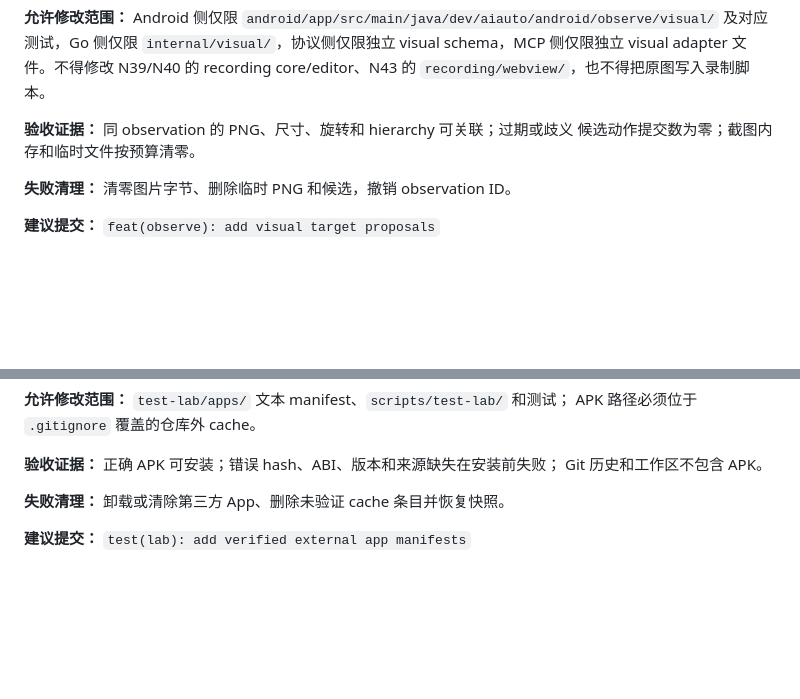
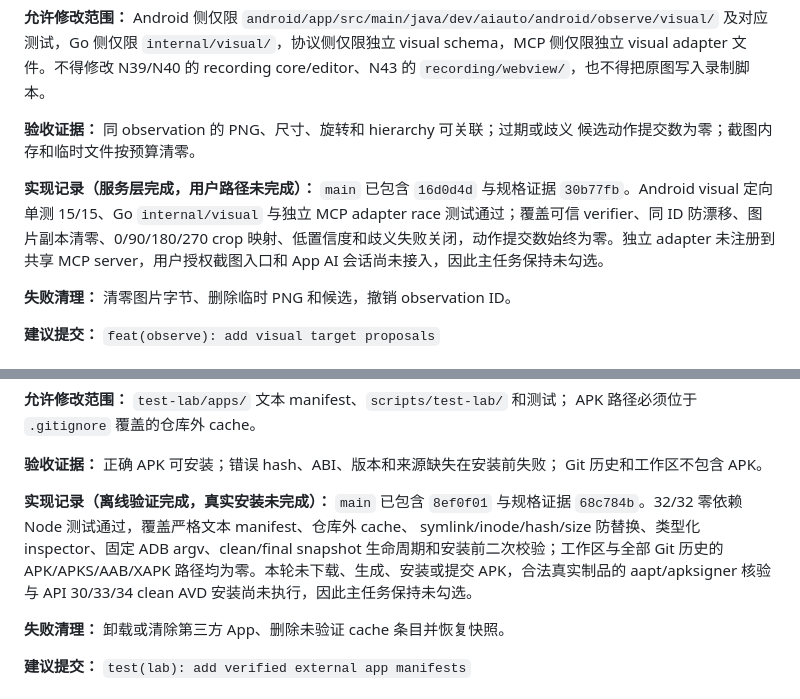
Before and after one commit to lejunyang/ai-auto-android, a Markdown page: docs/next-phase-tasks.md, 2 parts joined by grey strips. Rendered like a GitHub page; blank space fills up the shorter version.

Commit message:
docs: record n44 and n46 implementation evidence
Keep both roadmap tasks open while recording the verified service-layer and offline artifact validation boundaries.

Co-authored-by: TRAE CLI <noreply@bytedance.com>

```diff
--- a/docs/next-phase-tasks.md
+++ b/docs/next-phase-tasks.md
@@ -456,6 +456,12 @@ orchestrator 定向测试 20/20、App 全量单测 219/219 通过；只生成类
 **验收证据：** 同 observation 的 PNG、尺寸、旋转和 hierarchy 可关联；过期或歧义
 候选动作提交数为零；截图内存和临时文件按预算清零。
 
+**实现记录（服务层完成，用户路径未完成）：** `main` 已包含 `16d0d4d` 与规格证据
+`30b77fb`。Android visual 定向单测 15/15、Go `internal/visual` 与独立 MCP adapter
+race 测试通过；覆盖可信 verifier、同 ID 防漂移、图片副本清零、0/90/180/270
+crop 映射、低置信度和歧义失败关闭，动作提交数始终为零。独立 adapter 未注册到
+共享 MCP server，用户授权截图入口和 App AI 会话尚未接入，因此主任务保持未勾选。
+
 **失败清理：** 清零图片字节、删除临时 PNG 和候选，撤销 observation ID。
 
 **建议提交：** `feat(observe): add visual target proposals`
@@ -532,6 +538,13 @@ APK 路径必须位于 `.gitignore` 覆盖的仓库外 cache。
 
 **验收证据：** 正确 APK 可安装；错误 hash、ABI、版本和来源缺失在安装前失败；
 Git 历史和工作区不包含 APK。
+
+**实现记录（离线验证完成，真实安装未完成）：** `main` 已包含 `8ef0f01` 与规格证据
+`68c784b`。32/32 零依赖 Node 测试通过，覆盖严格文本 manifest、仓库外 cache、
+symlink/inode/hash/size 防替换、类型化 inspector、固定 ADB argv、clean/final
+snapshot 生命周期和安装前二次校验；工作区与全部 Git 历史的 APK/APKS/AAB/XAPK
+路径均为零。本轮未下载、生成、安装或提交 APK，合法真实制品的 aapt/apksigner
+核验与 API 30/33/34 clean AVD 安装尚未执行，因此主任务保持未勾选。
 
 **失败清理：** 卸载或清除第三方 App、删除未验证 cache 条目并恢复快照。
 
```
